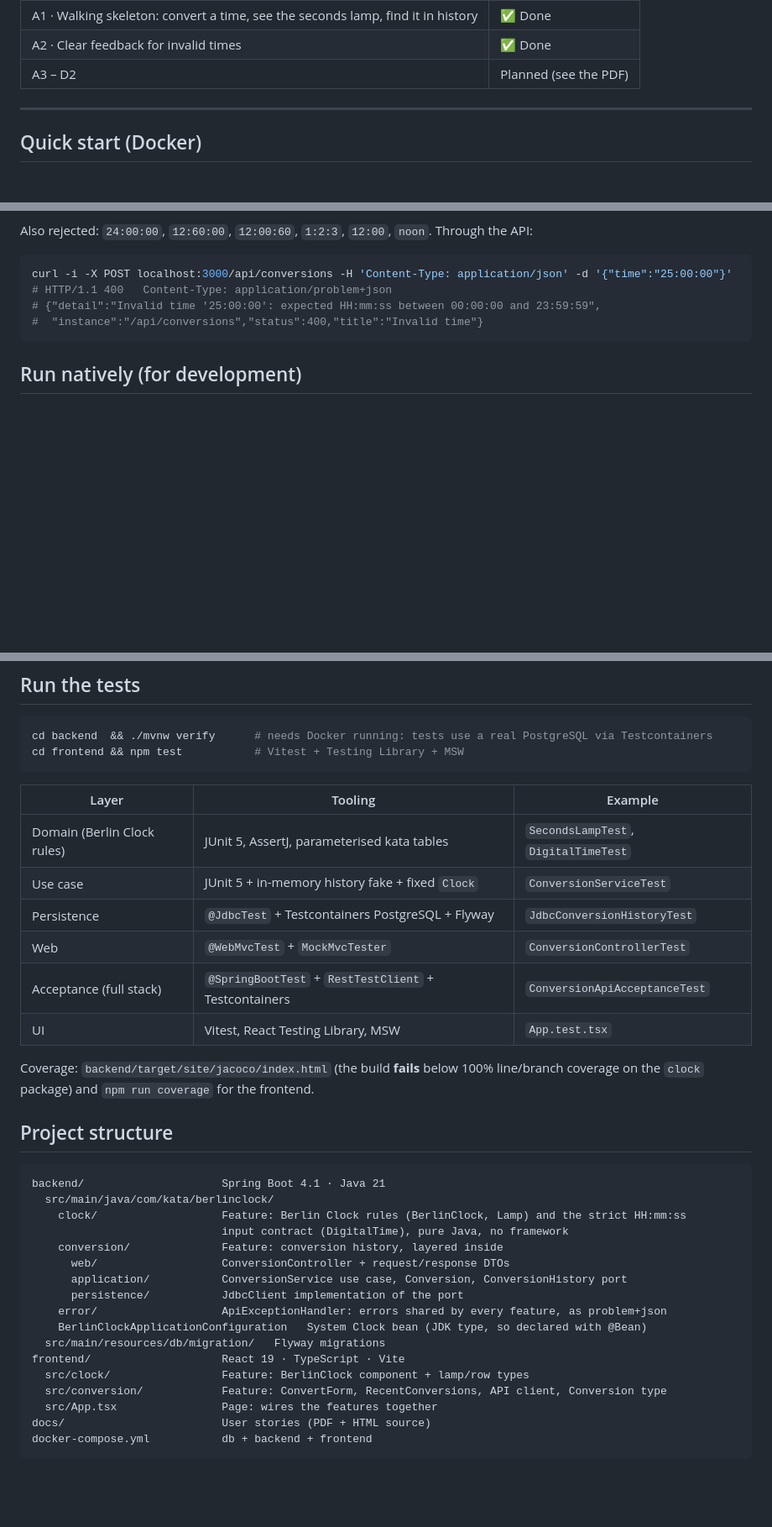
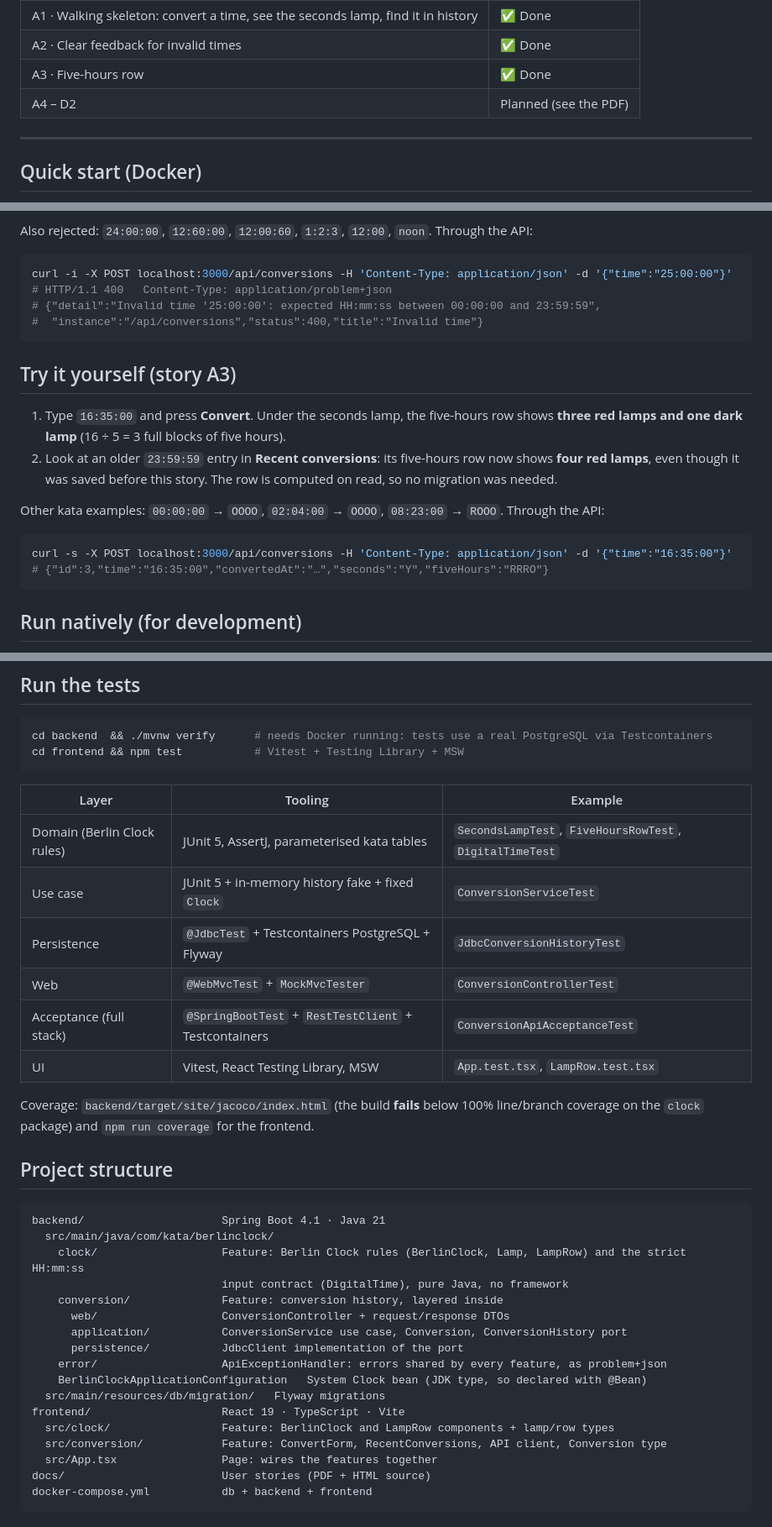
Before and after one commit to malwal86/2026-CCE-E-DEV-010-BerlinClock, a Markdown page: README.md, 3 parts joined by grey strips. Shown at 84% size. Rendered like a GitHub page; blank space fills up the shorter version.

Commit message:
docs: A3 walkthrough, five-hours row in the API examples and structure

````diff
--- a/README.md
+++ b/README.md
@@ -14,7 +14,8 @@ Type a time, see it on a Berlin Clock, and find your earlier conversions in a pe
 |---|---|
 | A1 · Walking skeleton: convert a time, see the seconds lamp, find it in history | ✅ Done |
 | A2 · Clear feedback for invalid times | ✅ Done |
-| A3 – D2 | Planned (see the PDF) |
+| A3 · Five-hours row | ✅ Done |
+| A4 – D2 | Planned (see the PDF) |
 
 ---
 
@@ -72,6 +73,20 @@ curl -i -X POST localhost:3000/api/conversions -H 'Content-Type: application/jso
 #  "instance":"/api/conversions","status":400,"title":"Invalid time"}
 ```
 
+## Try it yourself (story A3)
+
+1. Type `16:35:00` and press **Convert**. Under the seconds lamp, the five-hours row shows **three red lamps and
+   one dark lamp** (16 ÷ 5 = 3 full blocks of five hours).
+2. Look at an older `23:59:59` entry in **Recent conversions**: its five-hours row now shows **four red lamps**,
+   even though it was saved before this story. The row is computed on read, so no migration was needed.
+
+Other kata examples: `00:00:00` → `OOOO`, `02:04:00` → `OOOO`, `08:23:00` → `ROOO`. Through the API:
+
+```bash
+curl -s -X POST localhost:3000/api/conversions -H 'Content-Type: application/json' -d '{"time":"16:35:00"}'
+# {"id":3,"time":"16:35:00","convertedAt":"…","seconds":"Y","fiveHours":"RRRO"}
+```
+
 ## Run natively (for development)
 
 Requirements: **JDK 21+**, **Node.js 22+**, **Docker** (for the database).
@@ -93,12 +108,12 @@ cd frontend && npm test           # Vitest + Testing Library + MSW
 
 | Layer | Tooling | Example |
 |---|---|---|
-| Domain (Berlin Clock rules) | JUnit 5, AssertJ, parameterised kata tables | `SecondsLampTest`, `DigitalTimeTest` |
+| Domain (Berlin Clock rules) | JUnit 5, AssertJ, parameterised kata tables | `SecondsLampTest`, `FiveHoursRowTest`, `DigitalTimeTest` |
 | Use case | JUnit 5 + in-memory history fake + fixed `Clock` | `ConversionServiceTest` |
 | Persistence | `@JdbcTest` + Testcontainers PostgreSQL + Flyway | `JdbcConversionHistoryTest` |
 | Web | `@WebMvcTest` + `MockMvcTester` | `ConversionControllerTest` |
 | Acceptance (full stack) | `@SpringBootTest` + `RestTestClient` + Testcontainers | `ConversionApiAcceptanceTest` |
-| UI | Vitest, React Testing Library, MSW | `App.test.tsx` |
+| UI | Vitest, React Testing Library, MSW | `App.test.tsx`, `LampRow.test.tsx` |
 
 Coverage: `backend/target/site/jacoco/index.html` (the build **fails** below 100% line/branch coverage
 on the `clock` package) and `npm run coverage` for the frontend.
@@ -108,7 +123,7 @@ on the `clock` package) and `npm run coverage` for the frontend.
 ```
 backend/                     Spring Boot 4.1 · Java 21
   src/main/java/com/kata/berlinclock/
-    clock/                   Feature: Berlin Clock rules (BerlinClock, Lamp) and the strict HH:mm:ss
+    clock/                   Feature: Berlin Clock rules (BerlinClock, Lamp, LampRow) and the strict HH:mm:ss
                              input contract (DigitalTime), pure Java, no framework
     conversion/              Feature: conversion history, layered inside
       web/                   ConversionController + request/response DTOs
@@ -118,7 +133,7 @@ backend/                     Spring Boot 4.1 · Java 21
     BerlinClockApplicationConfiguration   System Clock bean (JDK type, so declared with @Bean)
   src/main/resources/db/migration/   Flyway migrations
 frontend/                    React 19 · TypeScript · Vite
-  src/clock/                 Feature: BerlinClock component + lamp/row types
+  src/clock/                 Feature: BerlinClock and LampRow components + lamp/row types
   src/conversion/            Feature: ConvertForm, RecentConversions, API client, Conversion type
   src/App.tsx                Page: wires the features together
 docs/                        User stories (PDF + HTML source)
````
Also changed, not shown: other parts of README.md (+2 -0 lines).
